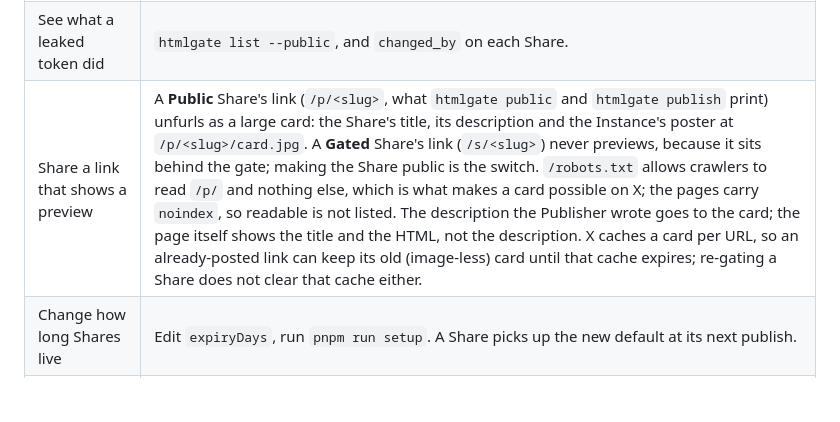
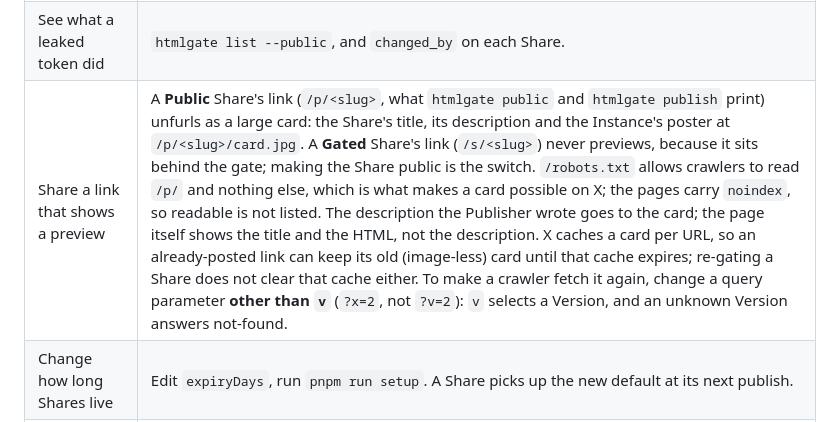
Before and after one commit to mneves75/htmlgate, a Markdown page: docs/operator.md, the part around the change. GitHub-like rendering; blank space fills up the shorter version.

```diff
--- a/docs/operator.md
+++ b/docs/operator.md
@@ -78,7 +78,7 @@ The token command refuses an Instance whose config does not exist yet: run setup
 | Update to a new version | Read the CHANGELOG entry, then `git pull`, `pnpm install`, `pnpm run build:cli` (or `pnpm run cli:install` for a Homebrew install), `pnpm run setup`. Migrations keep your Shares. The CLI and the Instance change together: an older CLI may get not-found answers from a newer Instance. After every production deploy, run `pnpm run cli:install` on the owner's machine and report the version it printed. |
 | See how often your Shares are opened | `/metrics` on the Instance (Author only) lists your 500 most recently updated Shares with their views over the last 30 days and all time, and a button to open each; the home's board shows the 30-day count on each row. The Instance counts page navigations server-side, one row per Share and UTC day, with no cookie and no visitor identity, so a count says how often, never by whom. The landing's own page counts are a separate thing, in Workers Analytics Engine (`cf analytics_engine sql query`, README). |
 | See what a leaked token did | `htmlgate list --public`, and `changed_by` on each Share. |
-| Share a link that shows a preview | A **Public** Share's link (`/p/<slug>`, what `htmlgate public` and `htmlgate publish` print) unfurls as a large card: the Share's title, its description and the Instance's poster at `/p/<slug>/card.jpg`. A **Gated** Share's link (`/s/<slug>`) never previews, because it sits behind the gate; making the Share public is the switch. `/robots.txt` allows crawlers to read `/p/` and nothing else, which is what makes a card possible on X; the pages carry `noindex`, so readable is not listed. The description the Publisher wrote goes to the card; the page itself shows the title and the HTML, not the description. X caches a card per URL, so an already-posted link can keep its old (image-less) card until that cache expires; re-gating a Share does not clear that cache either. |
+| Share a link that shows a preview | A **Public** Share's link (`/p/<slug>`, what `htmlgate public` and `htmlgate publish` print) unfurls as a large card: the Share's title, its description and the Instance's poster at `/p/<slug>/card.jpg`. A **Gated** Share's link (`/s/<slug>`) never previews, because it sits behind the gate; making the Share public is the switch. `/robots.txt` allows crawlers to read `/p/` and nothing else, which is what makes a card possible on X; the pages carry `noindex`, so readable is not listed. The description the Publisher wrote goes to the card; the page itself shows the title and the HTML, not the description. X caches a card per URL, so an already-posted link can keep its old (image-less) card until that cache expires; re-gating a Share does not clear that cache either. To make a crawler fetch it again, change a query parameter **other than `v`** (`?x=2`, not `?v=2`): `v` selects a Version, and an unknown Version answers not-found. |
 | Change how long Shares live | Edit `expiryDays`, run `pnpm run setup`. A Share picks up the new default at its next publish. |
 | End every open ticket | `pnpm run setup --rotate-ticket-key`. Viewers reload a Gated site's page to get a new one. |
 
```
Also changed, not shown: README.md (+3 -0 lines).
